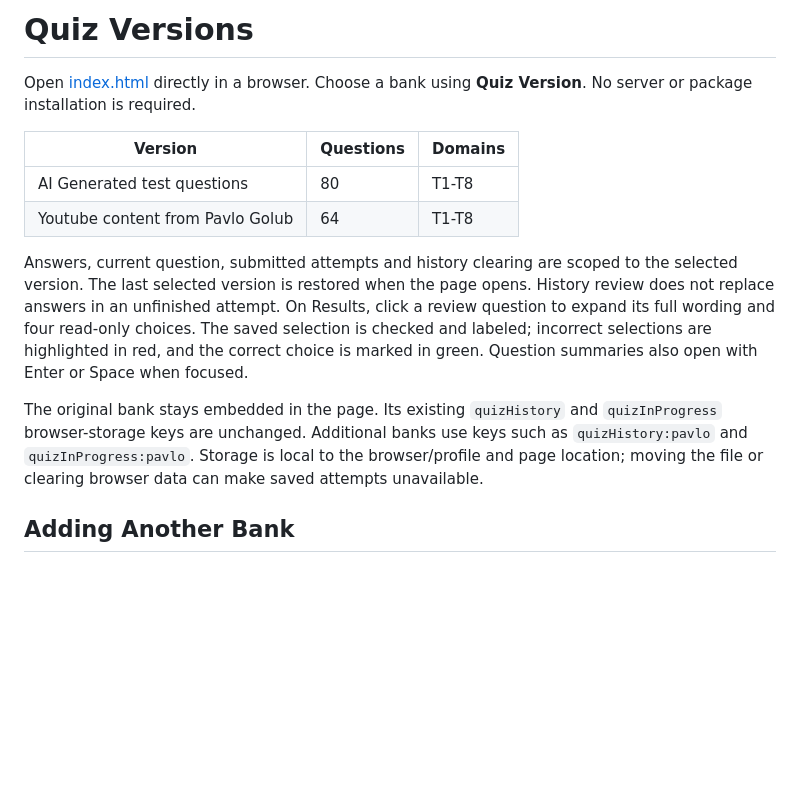
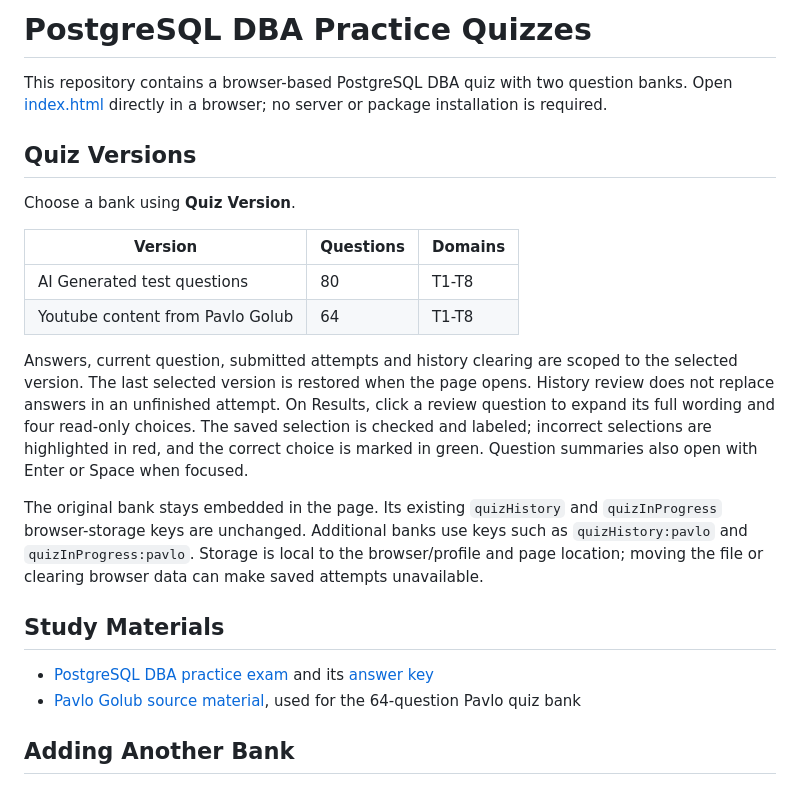
Before and after one commit to sqlasylum/presentation, a Markdown page: pg_test_cram_session/README.md, the part around the change. Drawn GitHub-style; blank space fills up the shorter version.

```diff
--- a/pg_test_cram_session/QUIZZES.md
+++ b/pg_test_cram_session/README.md
@@ -1,7 +1,12 @@
-# Quiz Versions
+# PostgreSQL DBA Practice Quizzes
 
-Open [index.html](index.html) directly in a browser. Choose a bank using
-**Quiz Version**. No server or package installation is required.
+This repository contains a browser-based PostgreSQL DBA quiz with two question
+banks. Open [index.html](index.html) directly in a browser; no server or package
+installation is required.
+
+## Quiz Versions
+
+Choose a bank using **Quiz Version**.
 
 | Version | Questions | Domains |
 | --- | --- | --- |
@@ -10,17 +15,24 @@ Open [index.html](index.html) directly in a browser. Choose a bank using
 
 Answers, current question, submitted attempts and history clearing are scoped to
 the selected version. The last selected version is restored when the page opens.
-History review does not replace answers in an unfinished attempt.
-On Results, click a review question to expand its full wording and four read-only
-choices. The saved selection is checked and labeled; incorrect selections are
-highlighted in red, and the correct choice is marked in green. Question summaries
-also open with Enter or Space when focused.
+History review does not replace answers in an unfinished attempt. On Results,
+click a review question to expand its full wording and four read-only choices.
+The saved selection is checked and labeled; incorrect selections are highlighted
+in red, and the correct choice is marked in green. Question summaries also open
+with Enter or Space when focused.
 
 The original bank stays embedded in the page. Its existing `quizHistory` and
 `quizInProgress` browser-storage keys are unchanged. Additional banks use keys
 such as `quizHistory:pavlo` and `quizInProgress:pavlo`. Storage is local to the
 browser/profile and page location; moving the file or clearing browser data can
 make saved attempts unavailable.
+
+## Study Materials
+
+- [PostgreSQL DBA practice exam](PostgreSQL_DBA1_Practice_Exam_04.md) and its
+  [answer key](PostgreSQL_DBA1_Practice_Exam_04_Answer_Key.md)
+- [Pavlo Golub source material](PG_Dba_Test_Cram.txt), used for the 64-question
+  Pavlo quiz bank
 
 ## Adding Another Bank
 
```
